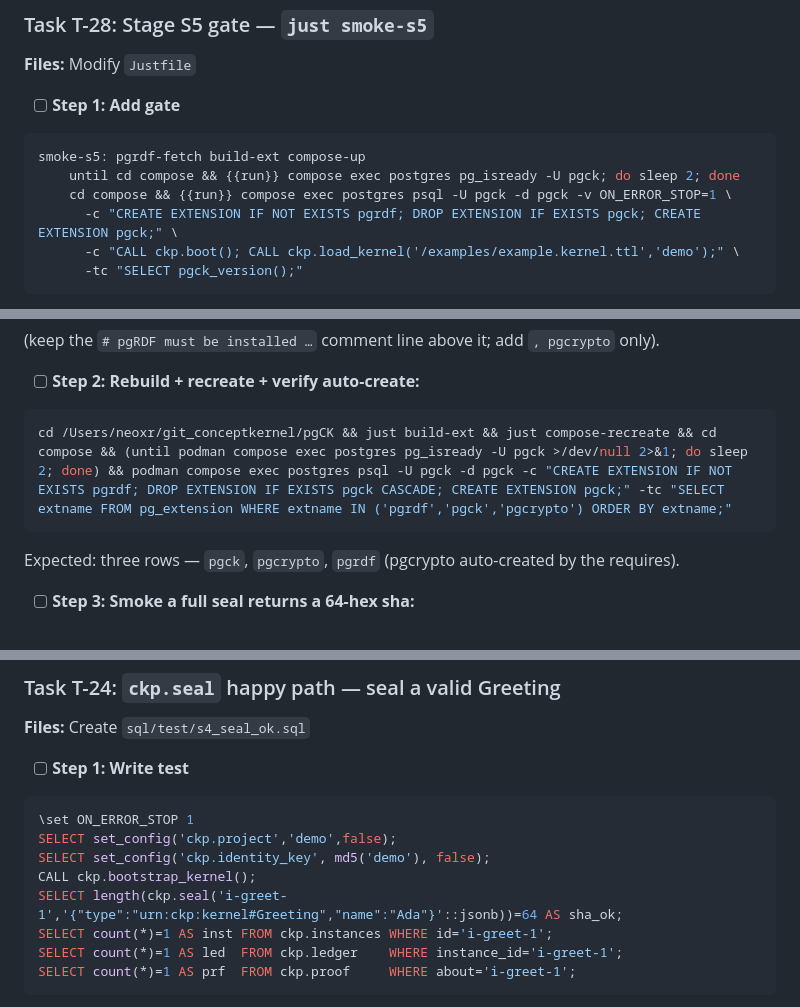
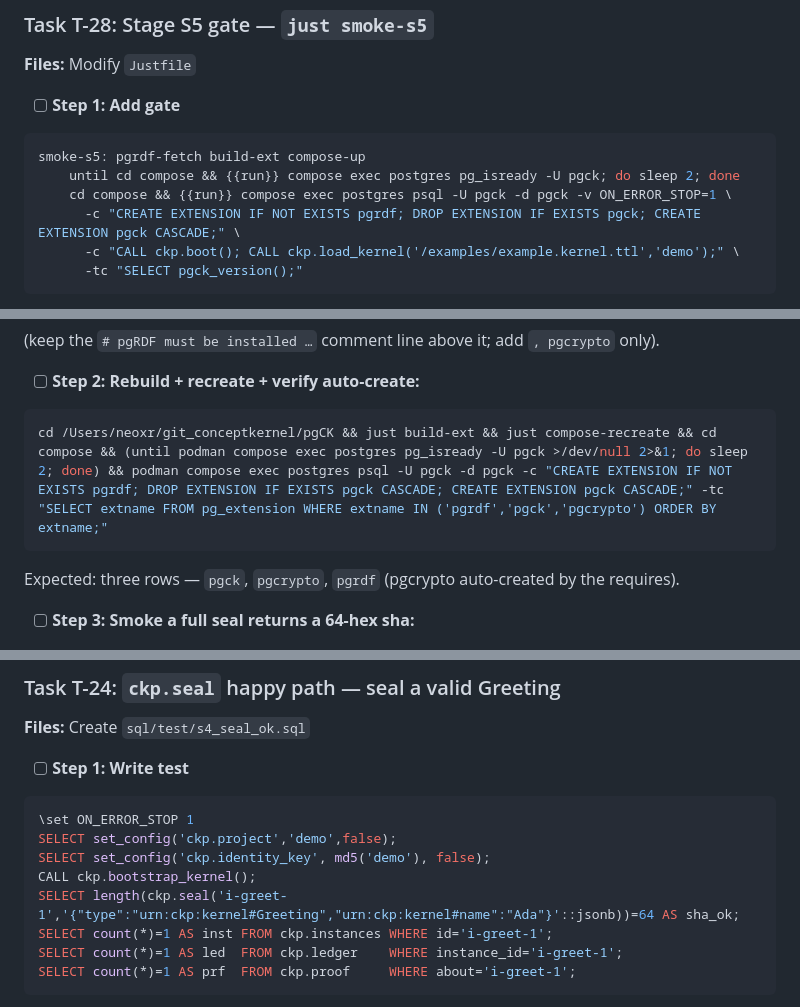
Before and after one commit to styk-tv/pgCK, a Markdown page: docs/plans/2026-05-16-pgck-minimal-governed-core.md, 3 parts joined by grey strips. Rendered like a GitHub page.

````diff
--- a/docs/plans/2026-05-16-pgck-minimal-governed-core.md
+++ b/docs/plans/2026-05-16-pgck-minimal-governed-core.md
@@ -298,7 +301,7 @@ git commit -m "feat: ckp.boot()+ckp.load_kernel() load core+kernel ontology into
 smoke-s5: pgrdf-fetch build-ext compose-up
     until cd compose && {{run}} compose exec postgres pg_isready -U pgck; do sleep 2; done
     cd compose && {{run}} compose exec postgres psql -U pgck -d pgck -v ON_ERROR_STOP=1 \
-      -c "CREATE EXTENSION IF NOT EXISTS pgrdf; DROP EXTENSION IF EXISTS pgck; CREATE EXTENSION pgck;" \
+      -c "CREATE EXTENSION IF NOT EXISTS pgrdf; DROP EXTENSION IF EXISTS pgck; CREATE EXTENSION pgck CASCADE;" \
       -c "CALL ckp.boot(); CALL ckp.load_kernel('/examples/example.kernel.ttl','demo');" \
       -tc "SELECT pgck_version();"
 ```
@@ -417,7 +420,7 @@ requires = 'pgrdf, pgcrypto'
 
 - [ ] **Step 2: Rebuild + recreate + verify auto-create:**
 ```bash
-cd /Users/neoxr/git_conceptkernel/pgCK && just build-ext && just compose-recreate && cd compose && (until podman compose exec postgres pg_isready -U pgck >/dev/null 2>&1; do sleep 2; done) && podman compose exec postgres psql -U pgck -d pgck -c "CREATE EXTENSION IF NOT EXISTS pgrdf; DROP EXTENSION IF EXISTS pgck CASCADE; CREATE EXTENSION pgck;" -tc "SELECT extname FROM pg_extension WHERE extname IN ('pgrdf','pgck','pgcrypto') ORDER BY extname;"
+cd /Users/neoxr/git_conceptkernel/pgCK && just build-ext && just compose-recreate && cd compose && (until podman compose exec postgres pg_isready -U pgck >/dev/null 2>&1; do sleep 2; done) && podman compose exec postgres psql -U pgck -d pgck -c "CREATE EXTENSION IF NOT EXISTS pgrdf; DROP EXTENSION IF EXISTS pgck CASCADE; CREATE EXTENSION pgck CASCADE;" -tc "SELECT extname FROM pg_extension WHERE extname IN ('pgrdf','pgck','pgcrypto') ORDER BY extname;"
 ```
 Expected: three rows — `pgck`, `pgcrypto`, `pgrdf` (pgcrypto auto-created by the requires).
 
@@ -444,7 +447,7 @@ git commit -m "fix: declare pgcrypto dependency (ckp.seal/verify use digest+hmac
 SELECT set_config('ckp.project','demo',false);
 SELECT set_config('ckp.identity_key', md5('demo'), false);
 CALL ckp.bootstrap_kernel();
-SELECT length(ckp.seal('i-greet-1','{"type":"urn:ckp:kernel#Greeting","name":"Ada"}'::jsonb))=64 AS sha_ok;
+SELECT length(ckp.seal('i-greet-1','{"type":"urn:ckp:kernel#Greeting","urn:ckp:kernel#name":"Ada"}'::jsonb))=64 AS sha_ok;
 SELECT count(*)=1 AS inst FROM ckp.instances WHERE id='i-greet-1';
 SELECT count(*)=1 AS led  FROM ckp.ledger    WHERE instance_id='i-greet-1';
 SELECT count(*)=1 AS prf  FROM ckp.proof     WHERE about='i-greet-1';
````
Also changed, not shown: other parts of docs/plans/2026-05-16-pgck-minimal-governed-core.md (+11 -8 lines).
